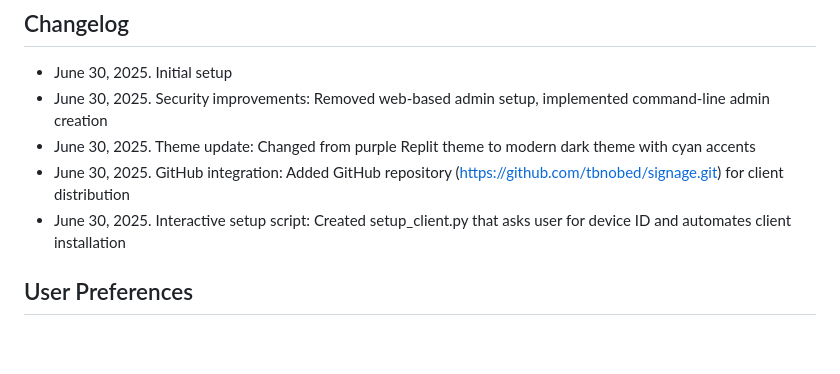
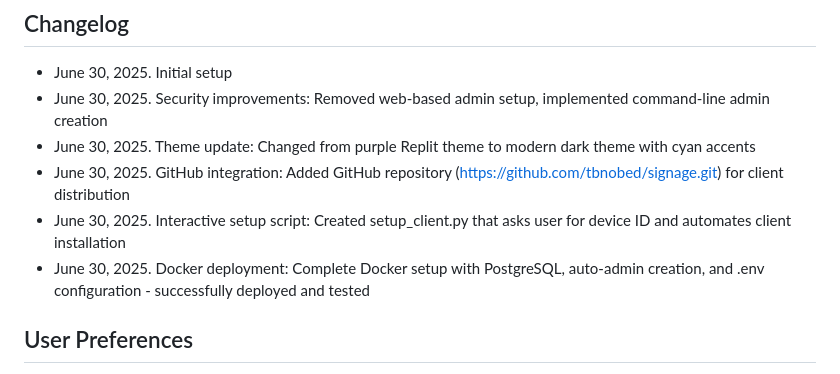
Before and after one commit to tbnobed/signage, a Markdown page: replit.md, the part around the change. Rendered like a GitHub page; blank space fills up the shorter version.

Commit message:
Enable easier deployment of the platform using containerization technology
Implement Docker support with PostgreSQL, auto-admin creation, and .env configuration.

Replit-Commit-Author: Agent
Replit-Commit-Session-Id: 8ee3911d-972a-4119-841a-d9b38897a17b
Replit-Commit-Screenshot-Url: https://storage.googleapis.com/screenshot-production-us-central1/3ded129e-9860-40f6-9a7b-c6732916557d/12de3289-38da-4b39-a624-a74e50dba51c.jpg

```diff
--- a/replit.md
+++ b/replit.md
@@ -113,6 +113,7 @@ This is a comprehensive Flask-based web application for managing digital signage
 - June 30, 2025. Theme update: Changed from purple Replit theme to modern dark theme with cyan accents
 - June 30, 2025. GitHub integration: Added GitHub repository (https://github.com/tbnobed/signage.git) for client distribution
 - June 30, 2025. Interactive setup script: Created setup_client.py that asks user for device ID and automates client installation
+- June 30, 2025. Docker deployment: Complete Docker setup with PostgreSQL, auto-admin creation, and .env configuration - successfully deployed and tested
 
 ## User Preferences
 
```
